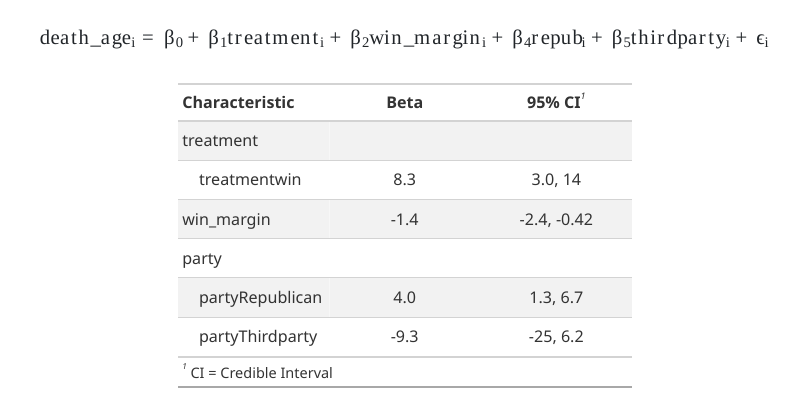
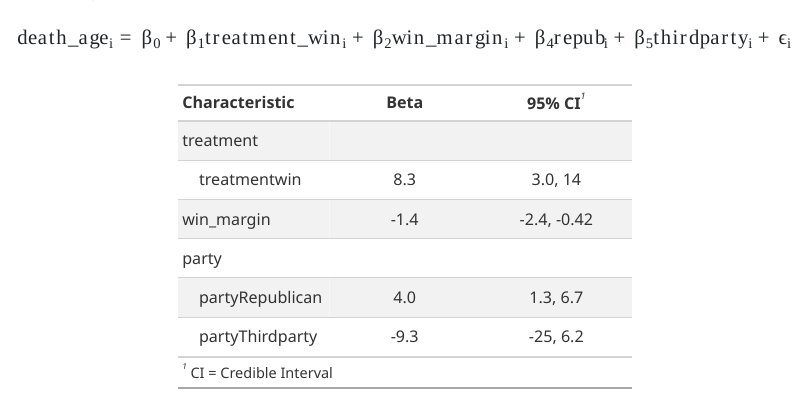
Before and after one commit to Bootcamp-June-2024/election, a Quarto document (analysis.qmd): the page in a window 1100 px wide, from 790 px down before the commit and from 810 px down after it, so that both start at the same text. The pictures show the output file analysis.html that the author committed with the source, opened offline.

Commit message:
update math

````diff
--- a/analysis.qmd
+++ b/analysis.qmd
@@ -73,7 +73,7 @@ fit_elec_2 |>
 Using data about US governor candidates from the years 1945 - 2012, we seek to find the relationship between the longevity of Preceptor David Kane and whether or not he wins the Mayoral Election in Newton, MA. Modern medicine has increased the overall lifespan of all candidates regardless of if they won or lost. We modeled age of death as a linear function of election result, political party and the percentage margin of victory/defeat. Winning an election is associated with increased longevity. We expect Preceptor to live an extra 8 years (plus/minus 5 years) if he were to win the Mayorial election.
 
 
-$$death\_age_i = \beta_{0} + \beta_{1} treatment_i + \beta_{2}win\_margin_i + \\ \beta_{4}repub_i +  \beta_{5}thirdparty_i + \epsilon_{i}$$
+$$death\_age_i = \beta_{0} + \beta_{1} treatment\_win_i + \beta_{2}win\_margin_i + \\ \beta_{4}repub_i +  \beta_{5}thirdparty_i + \epsilon_{i}$$
 
 
 ```{r}
````
Also changed, not shown: analysis.html.
